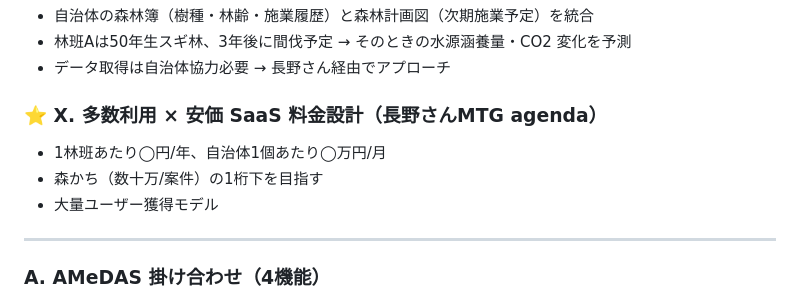
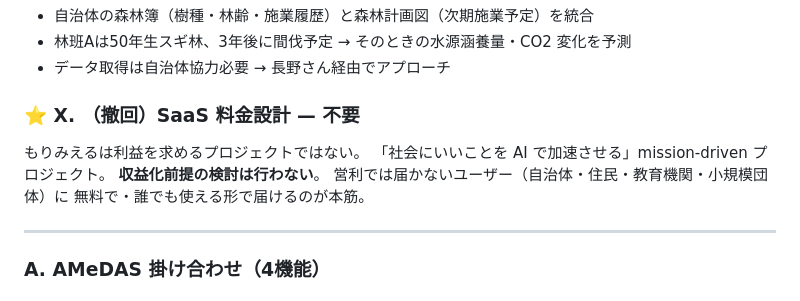
Before and after one commit to Ryujiyasu/morimieru, a Markdown page: ROADMAP.md, the part around the change. Rendered like a GitHub page.

Commit message:
Affirm: mori-mieru is mission-driven, not for profit
「儲ける気はない、社会にいいことを AI で加速させてるだけ」という
原則確認を受けて、ROADMAP から SaaS 料金設計項目を撤回。

もりみえるの位置づけ：
- mission-driven、社会善を AI で加速
- 営利では届かないユーザー（自治体・住民・教育・小規模団体）を主役
- 長野さんとの協業は co-mission、profit-sharing ではない
- オープン公開・無料・全式トランスペアレントが基本姿勢

```diff
--- a/ROADMAP.md
+++ b/ROADMAP.md
@@ -46,11 +46,13 @@
 - 林班Aは50年生スギ林、3年後に間伐予定 → そのときの水源涵養量・CO2 変化を予測
 - データ取得は自治体協力必要 → 長野さん経由でアプローチ
 
-### ⭐ X. 多数利用 × 安価 SaaS 料金設計（長野さんMTG agenda）
+### ⭐ X. （撤回）SaaS 料金設計 — 不要
 
-- 1林班あたり◯円/年、自治体1個あたり◯万円/月
-- 森かち（数十万/案件）の1桁下を目指す
-- 大量ユーザー獲得モデル
+もりみえるは利益を求めるプロジェクトではない。
+「社会にいいことを AI で加速させる」mission-driven プロジェクト。
+**収益化前提の検討は行わない**。
+営利では届かないユーザー（自治体・住民・教育機関・小規模団体）に
+無料で・誰でも使える形で届けるのが本筋。
 
 ---
 
```
